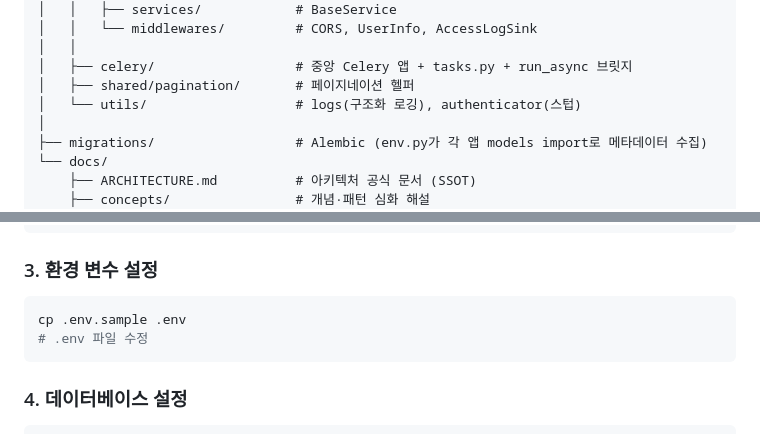
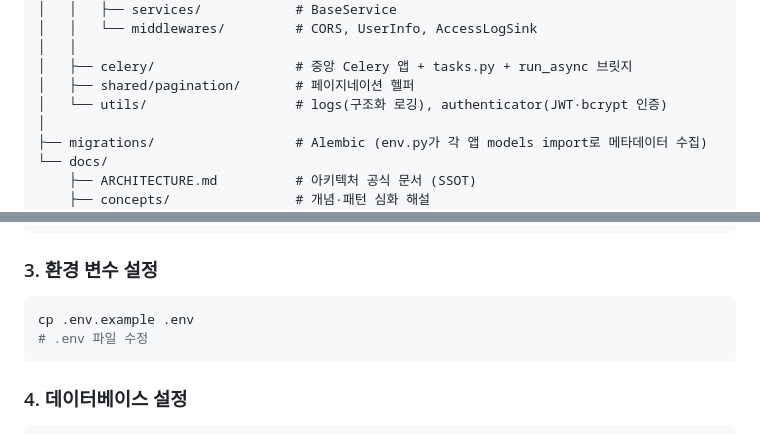
Before and after one commit to bluebamus/fastapi-default-project-structure, a Markdown page: README.md, 2 parts joined by grey strips. GitHub-like rendering.

````diff
--- a/README.md
+++ b/README.md
@@ -134,7 +138,7 @@ fastapi-default-project-structure/
 │   │
 │   ├── celery/                  # 중앙 Celery 앱 + tasks.py + run_async 브릿지
 │   ├── shared/pagination/       # 페이지네이션 헬퍼
-│   └── utils/                   # logs(구조화 로깅), authenticator(스텁)
+│   └── utils/                   # logs(구조화 로깅), authenticator(JWT·bcrypt 인증)
 │
 ├── migrations/                  # Alembic (env.py가 각 앱 models import로 메타데이터 수집)
 └── docs/
@@ -418,7 +422,7 @@ uv sync
 ### 3. 환경 변수 설정
 
 ```bash
-cp .env.sample .env
+cp .env.example .env
 # .env 파일 수정
 ```
 
````
Also changed, not shown: other parts of README.md (+6 -2 lines).
